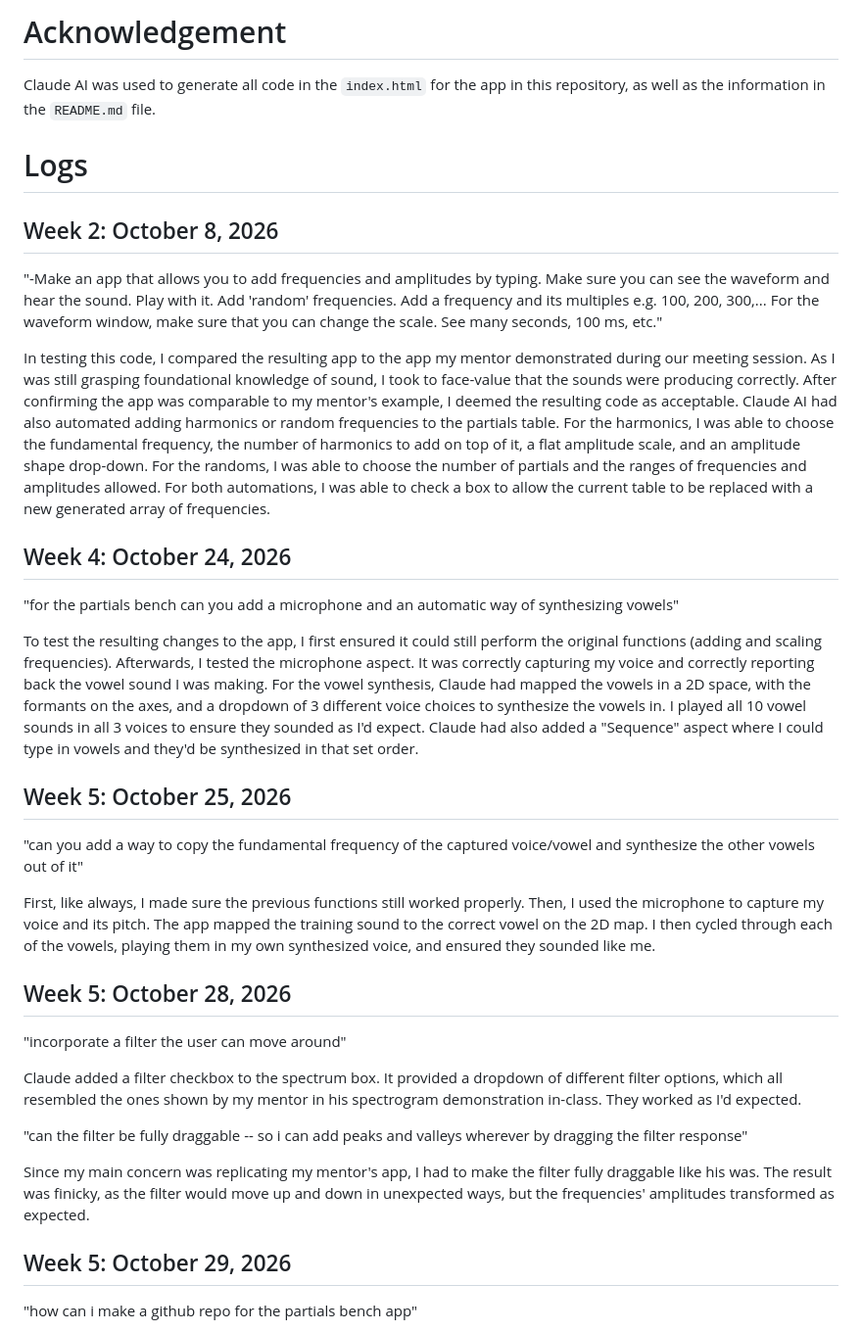
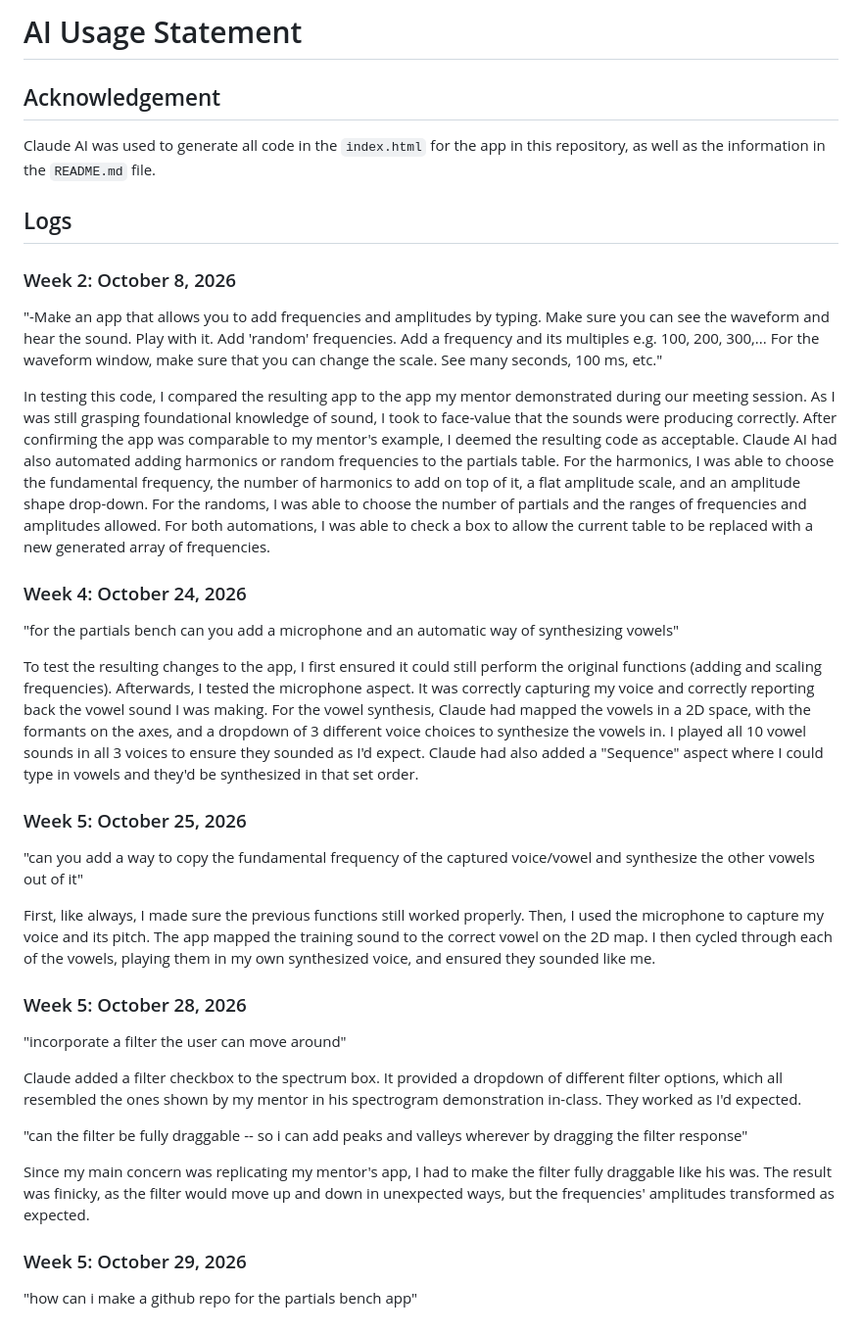
Before and after one commit to viela-la/partials-bench, a Markdown page: AI_USE.md, the part around the change. Shown at 98% size. Rendered like a GitHub page.

```diff
--- a/AI_USE.md
+++ b/AI_USE.md
@@ -1,7 +1,8 @@
-# Acknowledgement
+# AI Usage Statement
+## Acknowledgement
 Claude AI was used to generate all code in the `index.html` for the app in this repository, as well as the information in the `README.md` file.
-# Logs
-## Week 2: October 8, 2026
+## Logs
+### Week 2: October 8, 2026
 "-Make an app that allows you to add frequencies and amplitudes by typing. Make sure you can see the waveform and hear the sound.
 Play with it.
 Add 'random' frequencies.
@@ -9,17 +10,17 @@ Add a frequency and its multiples e.g. 100, 200, 300,... For the waveform window
 
 In testing this code, I compared the resulting app to the app my mentor demonstrated during our meeting session. As I was still grasping foundational knowledge of sound, I took to face-value that the sounds were producing correctly. After confirming the app was comparable to my mentor's example, I deemed the resulting code as acceptable. Claude AI had also automated adding harmonics or random frequencies to the partials table. For the harmonics, I was able to choose the fundamental frequency, the number of harmonics to add on top of it, a flat amplitude scale, and an amplitude shape drop-down. For the randoms, I was able to choose the number of partials and the ranges of frequencies and amplitudes allowed. For both automations, I was able to check a box to allow the current table to be replaced with a new generated array of frequencies.
 
-## Week 4: October 24, 2026
+### Week 4: October 24, 2026
 "for the partials bench can you add a microphone and an automatic way of synthesizing vowels"
 
 To test the resulting changes to the app, I first ensured it could still perform the original functions (adding and scaling frequencies). Afterwards, I tested the microphone aspect. It was correctly capturing my voice and correctly reporting back the vowel sound I was making. For the vowel synthesis, Claude had mapped the vowels in a 2D space, with the formants on the axes, and a dropdown of 3 different voice choices to synthesize the vowels in. I played all 10 vowel sounds in all 3 voices to ensure they sounded as I'd expect. Claude had also added a "Sequence" aspect where I could type in vowels and they'd be synthesized in that set order.
 
-## Week 5: October 25, 2026
+### Week 5: October 25, 2026
 "can you add a way to copy the fundamental frequency of the captured voice/vowel and synthesize the other vowels out of it"
 
 First, like always, I made sure the previous functions still worked properly. Then, I used the microphone to capture my voice and its pitch. The app mapped the training sound to the correct vowel on the 2D map. I then cycled through each of the vowels, playing them in my own synthesized voice, and ensured they sounded like me.
 
-## Week 5: October 28, 2026
+### Week 5: October 28, 2026
 "incorporate a filter the user can move around"
 
 Claude added a filter checkbox to the spectrum box. It provided a dropdown of different filter options, which all resembled the ones shown by my mentor in his spectrogram demonstration in-class. They worked as I'd expected.
@@ -28,7 +29,7 @@ Claude added a filter checkbox to the spectrum box. It provided a dropdown of di
 
 Since my main concern was replicating my mentor's app, I had to make the filter fully draggable like his was. The result was finicky, as the filter would move up and down in unexpected ways, but the frequencies' amplitudes transformed as expected.
 
-## Week 5: October 29, 2026
+### Week 5: October 29, 2026
 "how can i make a github repo for the partials bench app"
 
 I've never used Claude before this quarter. I've yet to figure out how to connect my GitHub account to my Claude account. The day after I learned I needed a GitHub repository for my code to live, Claude was able to gather the necessary files for a repository -- also generating the `README.md` file and populating it with necessary setup, usage, and functionality information. I created the repository and uploaded the app's files.
```
